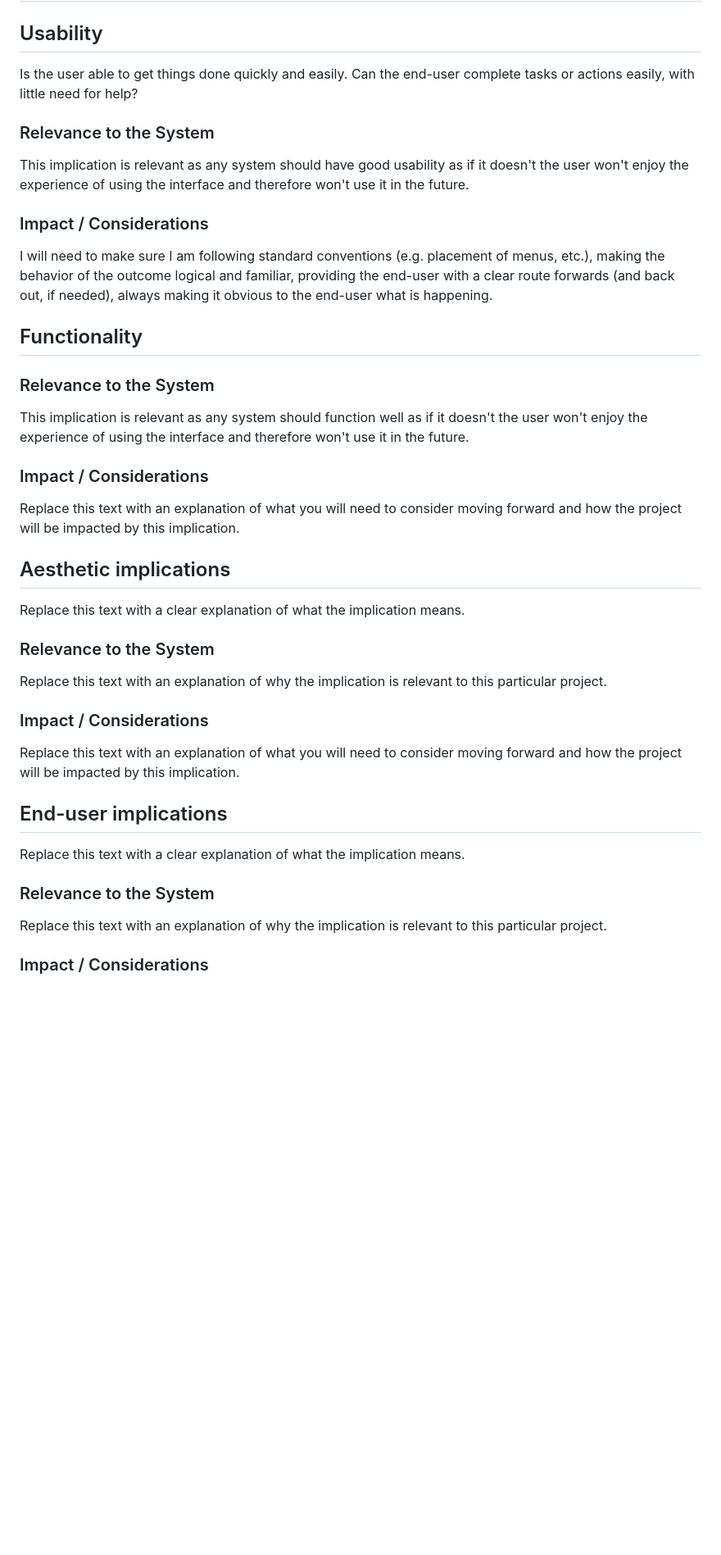
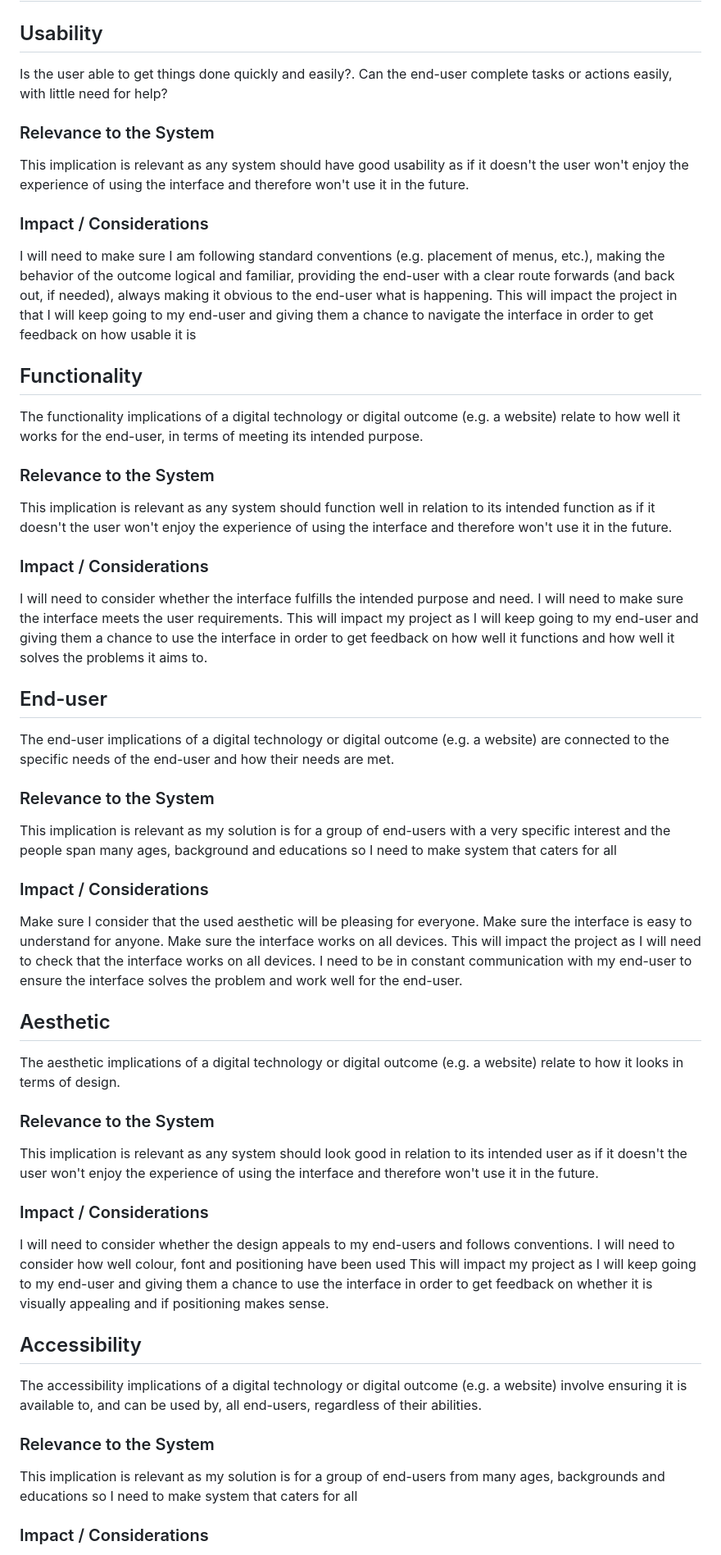
Before and after one commit to waimea-jrainbow/200DTD-DnD-listings, a Markdown page: docs/0-requirements.md, the part around the change printed below. Shown: that part at 82% size. GitHub-like rendering; blank space fills up the shorter version.

```diff
--- a/docs/0-requirements.md
+++ b/docs/0-requirements.md
@@ -23,7 +23,7 @@ My proposed solution is a web app that will allow members of the schools DnD clu
 
 ## Usability
 
-Is the user able to get things done quickly and easily. Can the end-user complete tasks or actions easily, with little need for help?
+Is the user able to get things done quickly and easily?. Can the end-user complete tasks or actions easily, with little need for help?
 
 ### Relevance to the System
 
@@ -31,46 +31,61 @@ This implication is relevant as any system should have good usability as if it d
 
 ### Impact / Considerations
 
-I will need to make sure I am following standard conventions (e.g. placement of menus, etc.), making the behavior of the outcome logical and familiar, providing the end-user with a clear route forwards (and back out, if needed), always making it obvious to the end-user what is happening.
+I will need to make sure I am following standard conventions (e.g. placement of menus, etc.), making the behavior of the outcome logical and familiar, providing the end-user with a clear route forwards (and back out, if needed), always making it obvious to the end-user what is happening. This will impact the project in that I will keep going to my end-user and giving them a chance to navigate the interface in order to get feedback on how usable it is
 
 
 
 
 ## Functionality
+The functionality implications of a digital technology or digital outcome (e.g. a website) relate to how well it works for the end-user, in terms of meeting its intended purpose.
+
+### Relevance to the System
+
+This implication is relevant as any system should function well in relation to its intended function as if it doesn't the user won't enjoy the experience of using the interface and therefore won't use it in the future.
+
+### Impact / Considerations
+
+I will need to consider whether the interface fulfills the intended purpose and need.
+I will need to make sure the interface meets the user requirements. This will impact my project as I will keep going to my end-user and giving them a chance to use the interface in order to get feedback on how well it functions and how well it solves the problems it aims to.
+
+
+## End-user
+
+The end-user implications of a digital technology or digital outcome (e.g. a website) are connected to the specific needs of the end-user and how their needs are met.
+
+### Relevance to the System
+
+This implication is relevant as my solution is for a group of end-users with a very specific interest and the people span many ages, background and educations so I need to make system that caters for all
+
+### Impact / Considerations
+
+Make sure I consider that the used aesthetic will be pleasing for everyone. Make sure the interface is easy to understand for anyone. Make sure the interface works on all devices. This will impact the project as I will need to check that the interface works on all devices. I need to be in constant communication with my end-user to ensure the interface solves the problem and work well for the end-user.
 
 
 
+## Aesthetic
+
+The aesthetic implications of a digital technology or digital outcome (e.g. a website) relate to how it looks in terms of design.
+
 ### Relevance to the System
 
-This implication is relevant as any system should function well as if it doesn't the user won't enjoy the experience of using the interface and therefore won't use it in the future.
+This implication is relevant as any system should look good in relation to its intended user as if it doesn't the user won't enjoy the experience of using the interface and therefore won't use it in the future.
 
 ### Impact / Considerations
 
-Replace this text with an explanation of what you will need to consider moving forward and how the project will be impacted by this implication.
+I will need to consider whether the design appeals to my end-users and follows conventions.
+I will need to consider how well colour, font and positioning have been used
+This will impact my project as I will keep going to my end-user and giving them a chance to use the interface in order to get feedback on whether it is visually appealing and if positioning makes sense.
 
 
 
-## Aesthetic implications
+## Accessibility
 
-Replace this text with a clear explanation of what the implication means.
+The accessibility implications of a digital technology or digital outcome (e.g. a website) involve ensuring it is available to, and can be used by, all end-users, regardless of their abilities.
 
 ### Relevance to the System
 
-Replace this text with an explanation of why the implication is relevant to this particular project.
+This implication is relevant as my solution is for a group of end-users from many ages, backgrounds and educations so I need to make system that caters for all
 
 ### Impact / Considerations
 
-Replace this text with an explanation of what you will need to consider moving forward and how the project will be impacted by this implication.
-
-
-
-## End-user implications
-
-Replace this text with a clear explanation of what the implication means.
-
-### Relevance to the System
-
-Replace this text with an explanation of why the implication is relevant to this particular project.
-
-### Impact / Considerations
-
```
Also changed, not shown: other parts of docs/0-requirements.md (+2 -15 lines), docs/0-requirements-DESKTOP-Q6APL9N.md (deleted, +0 -93 lines), docs/1-sprint-1-prototype.md (+1 -1 lines).
